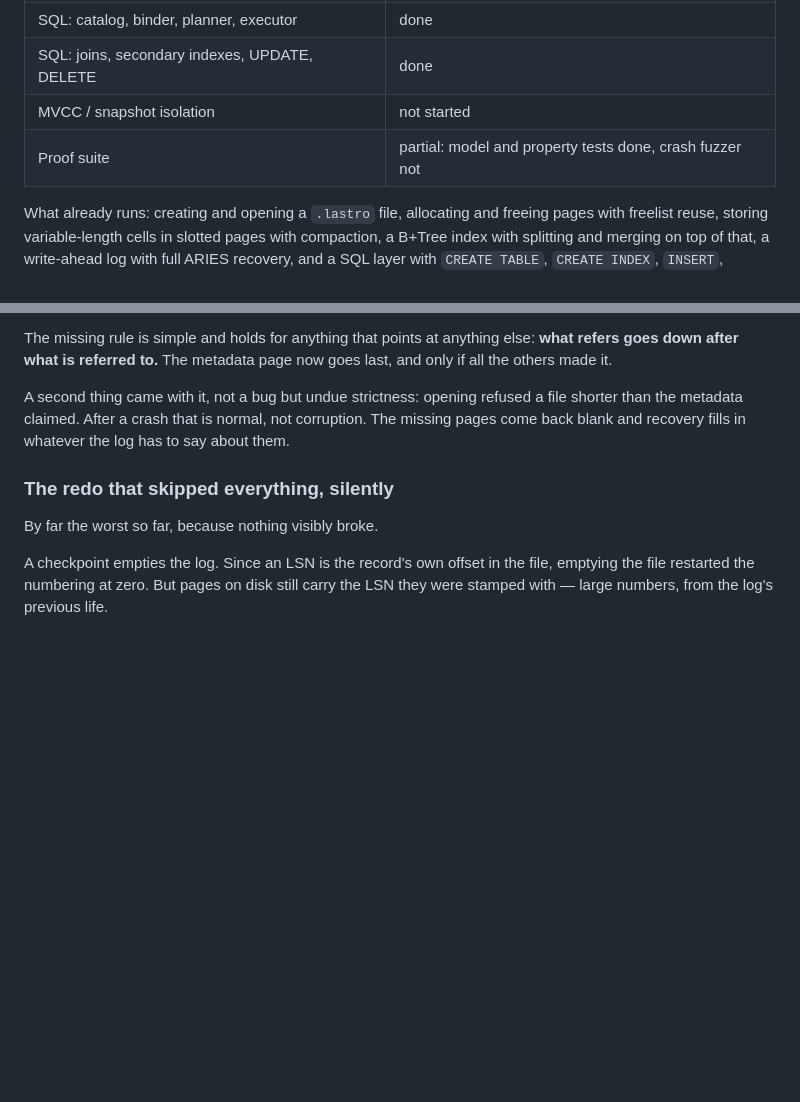
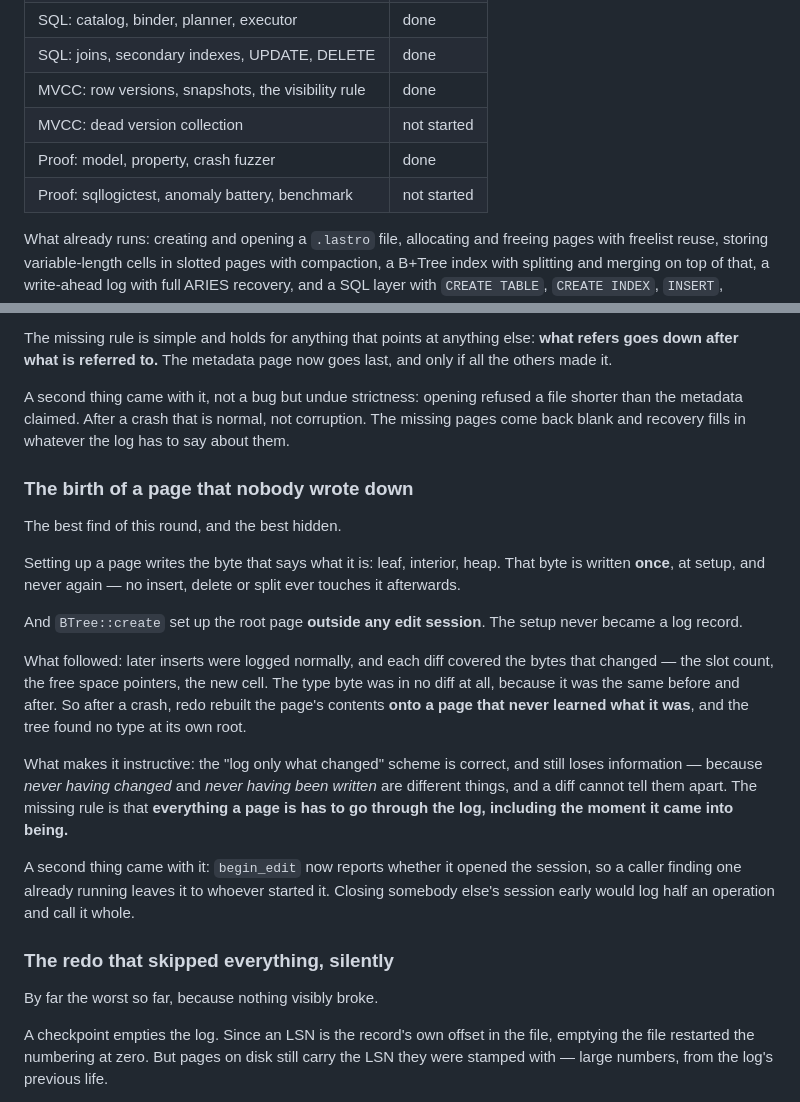
Before and after one commit to madeiragab/lastro, a Markdown page: README.en.md, 2 parts joined by grey strips. Drawn GitHub-style; blank space fills up the shorter version.

```diff
--- a/README.en.md
+++ b/README.en.md
@@ -31,8 +31,10 @@ number only goes in after it has been measured.
 | SQL: lexer, syntax tree, parser | done |
 | SQL: catalog, binder, planner, executor | done |
 | SQL: joins, secondary indexes, UPDATE, DELETE | done |
-| MVCC / snapshot isolation | not started |
-| Proof suite | partial: model and property tests done, crash fuzzer not |
+| MVCC: row versions, snapshots, the visibility rule | done |
+| MVCC: dead version collection | not started |
+| Proof: model, property, crash fuzzer | done |
+| Proof: sqllogictest, anomaly battery, benchmark | not started |
 
 What already runs: creating and opening a `.lastro` file, allocating and freeing pages with
 freelist reuse, storing variable-length cells in slotted pages with compaction, a B+Tree index
@@ -282,6 +284,34 @@ A second thing came with it, not a bug but undue strictness: opening refused a f
 the metadata claimed. After a crash that is normal, not corruption. The missing pages come back
 blank and recovery fills in whatever the log has to say about them.
 
+### The birth of a page that nobody wrote down
+
+The best find of this round, and the best hidden.
+
+Setting up a page writes the byte that says what it is: leaf, interior, heap.
+That byte is written **once**, at setup, and never again — no insert, delete or
+split ever touches it afterwards.
+
+And `BTree::create` set up the root page **outside any edit session**. The setup
+never became a log record.
+
+What followed: later inserts were logged normally, and each diff covered the
+bytes that changed — the slot count, the free space pointers, the new cell. The
+type byte was in no diff at all, because it was the same before and after. So
+after a crash, redo rebuilt the page's contents **onto a page that never learned
+what it was**, and the tree found no type at its own root.
+
+What makes it instructive: the "log only what changed" scheme is correct, and
+still loses information — because *never having changed* and *never having been
+written* are different things, and a diff cannot tell them apart. The missing
+rule is that **everything a page is has to go through the log, including the
+moment it came into being.**
+
+A second thing came with it: `begin_edit` now reports whether it opened the
+session, so a caller finding one already running leaves it to whoever started it.
+Closing somebody else's session early would log half an operation and call it
+whole.
+
 ### The redo that skipped everything, silently
 
 By far the worst so far, because nothing visibly broke.
```
Also changed, not shown: README.md (+32 -2 lines).
